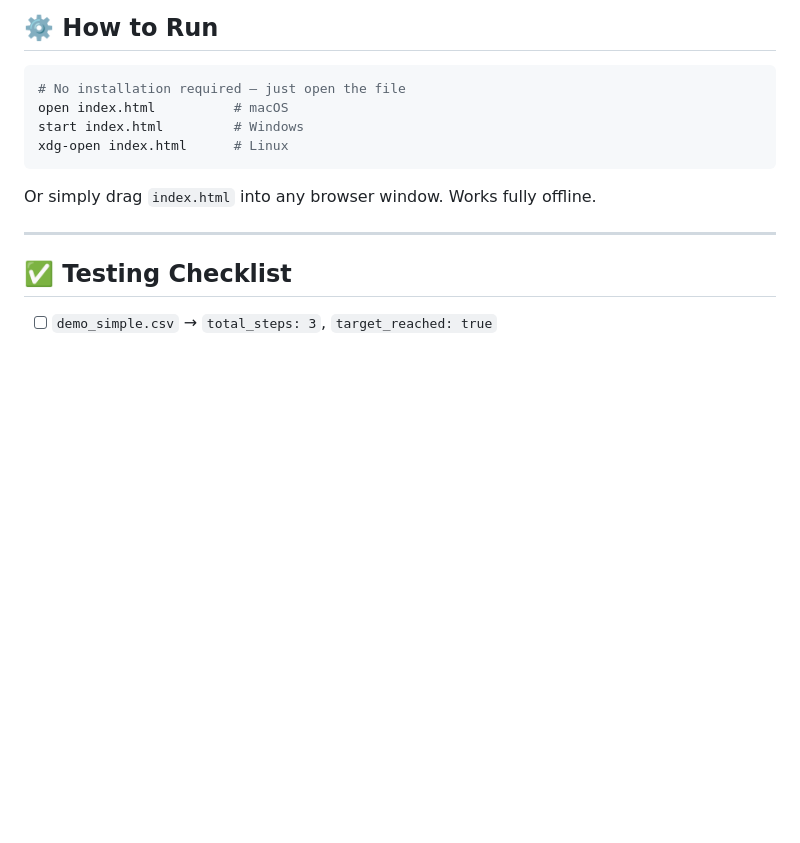
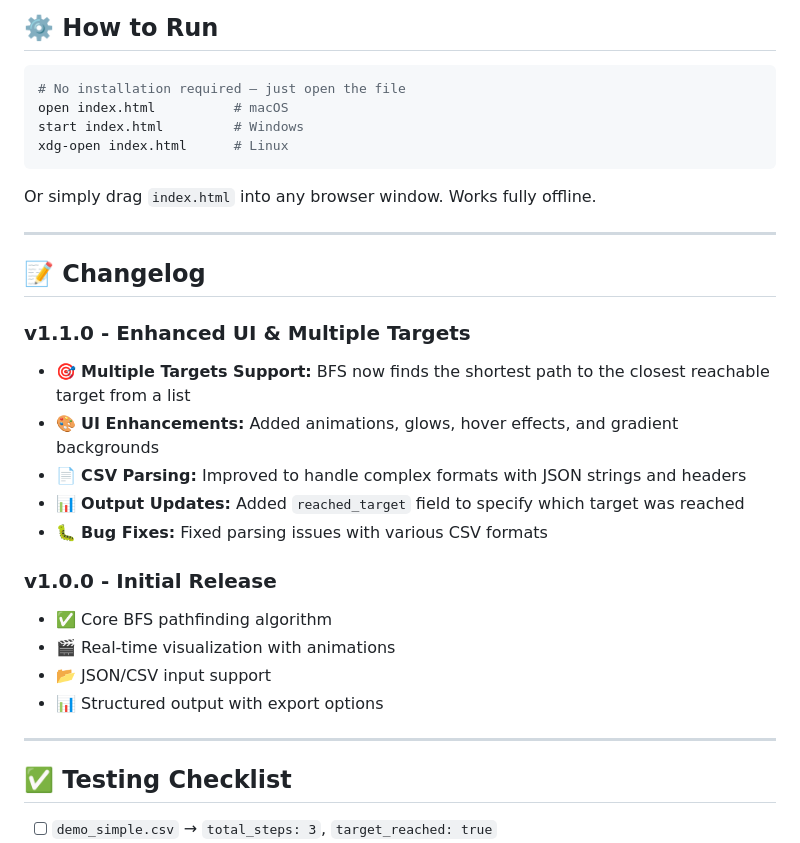
Before and after one commit to jonjicjan/RouteMaster-, a Markdown page: README.md, the part around one of its changes. Drawn GitHub-style; blank space fills up the shorter version.

````diff
--- a/README.md
+++ b/README.md
@@ -198,6 +223,23 @@ xdg-open index.html      # Linux
 ```
 
 Or simply drag `index.html` into any browser window. Works fully offline.
+
+---
+
+## 📝 Changelog
+
+### v1.1.0 - Enhanced UI & Multiple Targets
+- 🎯 **Multiple Targets Support:** BFS now finds the shortest path to the closest reachable target from a list
+- 🎨 **UI Enhancements:** Added animations, glows, hover effects, and gradient backgrounds
+- 📄 **CSV Parsing:** Improved to handle complex formats with JSON strings and headers
+- 📊 **Output Updates:** Added `reached_target` field to specify which target was reached
+- 🐛 **Bug Fixes:** Fixed parsing issues with various CSV formats
+
+### v1.0.0 - Initial Release
+- ✅ Core BFS pathfinding algorithm
+- 🎬 Real-time visualization with animations
+- 📂 JSON/CSV input support
+- 📊 Structured output with export options
 
 ---
 
````
Also changed, not shown: other parts of README.md (+36 -11 lines).
